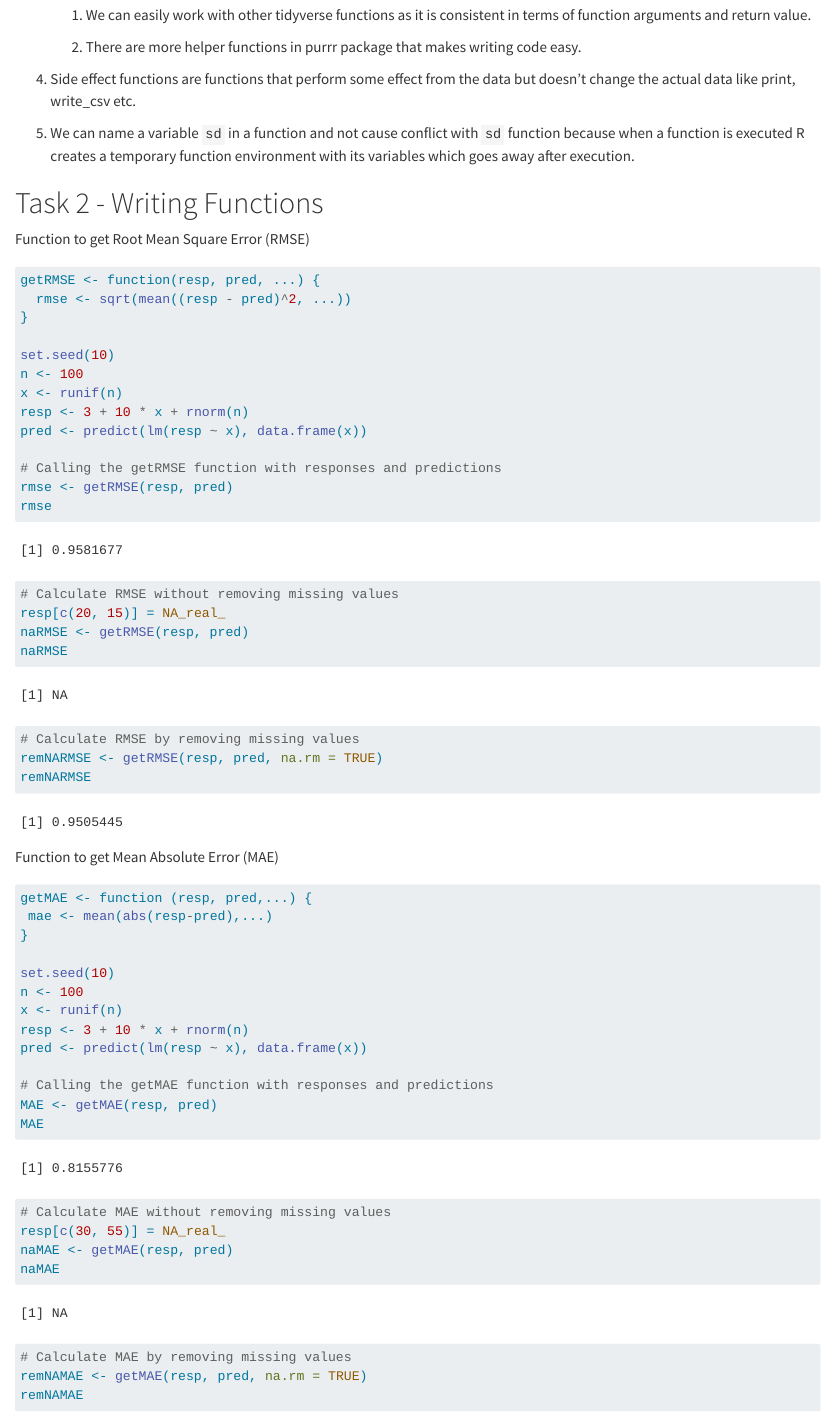
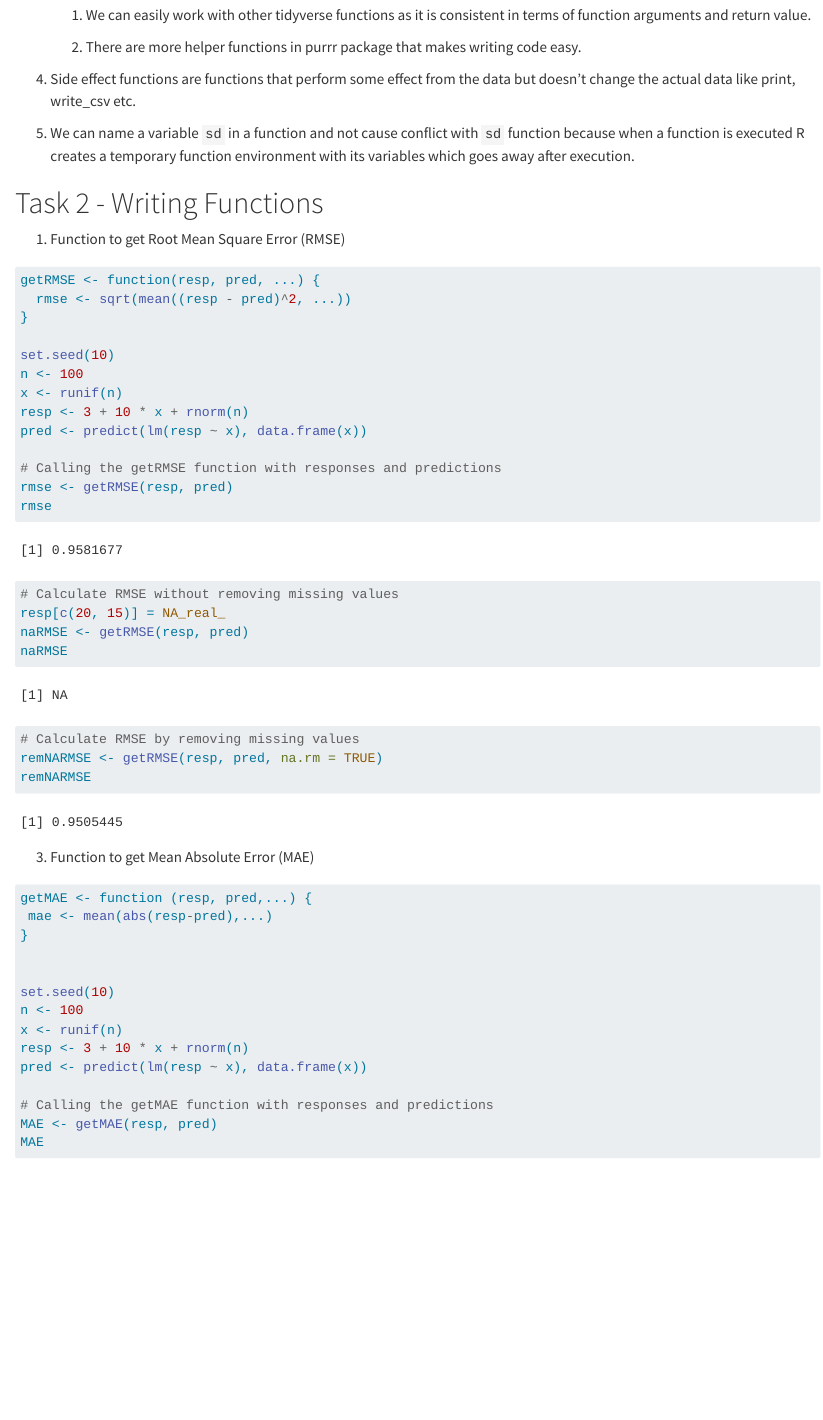
Before and after one commit to swiskriti-art/Homework6, a Quarto document (HW6.qmd): the page in a window 1100 px wide, from 260 px down. Rendered offline with R 4.5, knitr and Pandoc in place of Quarto, with nearby package versions.

Commit message:
final correct HW6

````diff
--- a/HW6.qmd
+++ b/HW6.qmd
@@ -21,7 +21,7 @@ editor: visual
 5.  We can name a variable `sd` in a function and not cause conflict with `sd` function because when a function is executed R creates a temporary function environment with its variables which goes away after execution.
 
 # Task 2 - Writing Functions
-
+1.
 Function to get Root Mean Square Error (RMSE)
 ```{r}
 getRMSE <- function(resp, pred, ...) {
@@ -47,12 +47,13 @@ naRMSE
 remNARMSE <- getRMSE(resp, pred, na.rm = TRUE)
 remNARMSE
 ```
-
+3.
 Function to get Mean Absolute Error (MAE)
 ```{r}
 getMAE <- function (resp, pred,...) {
  mae <- mean(abs(resp-pred),...)
 }
+
 
 set.seed(10)
 n <- 100
````
Also changed, not shown: docs/search.json, HW6.qmd (2 more changed lines), 1 other file.
